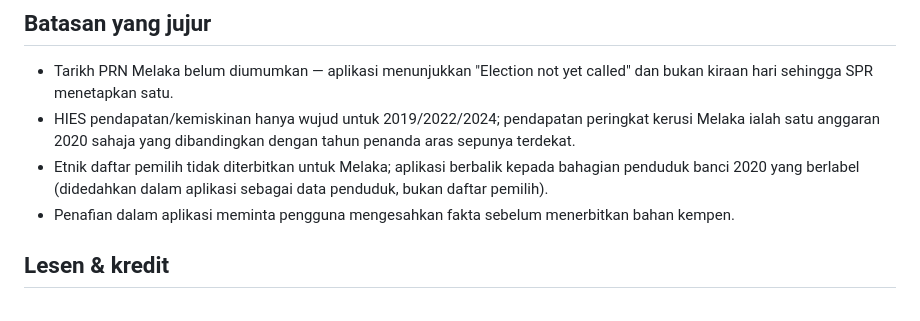
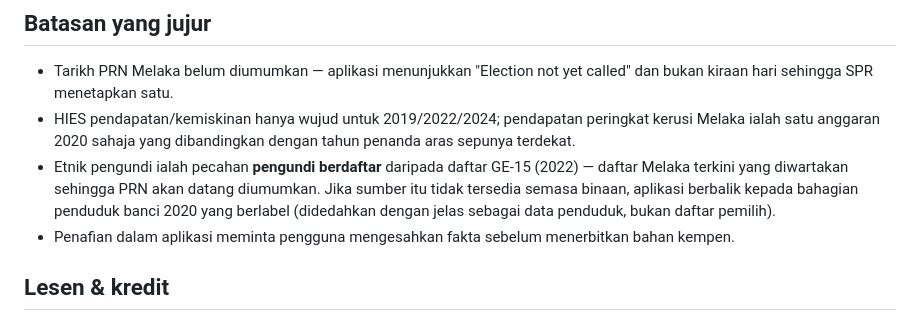
Before and after one commit to petamuda-data/peta-muda, a Markdown page: README.ms.md, the part around the change. GitHub-like rendering.

```diff
--- a/README.ms.md
+++ b/README.ms.md
@@ -112,8 +112,10 @@ tools/poster/               penjanaan PNG poster (dwibahasa, setiap kerusi + sel
   dan bukan kiraan hari sehingga SPR menetapkan satu.
 - HIES pendapatan/kemiskinan hanya wujud untuk 2019/2022/2024; pendapatan peringkat kerusi Melaka ialah
   satu anggaran 2020 sahaja yang dibandingkan dengan tahun penanda aras sepunya terdekat.
-- Etnik daftar pemilih tidak diterbitkan untuk Melaka; aplikasi berbalik kepada bahagian penduduk
-  banci 2020 yang berlabel (didedahkan dalam aplikasi sebagai data penduduk, bukan daftar pemilih).
+- Etnik pengundi ialah pecahan **pengundi berdaftar** daripada daftar GE-15 (2022) — daftar
+  Melaka terkini yang diwartakan sehingga PRN akan datang diumumkan. Jika sumber itu tidak
+  tersedia semasa binaan, aplikasi berbalik kepada bahagian penduduk banci 2020 yang berlabel
+  (didedahkan dengan jelas sebagai data penduduk, bukan daftar pemilih).
 - Penafian dalam aplikasi meminta pengguna mengesahkan fakta sebelum menerbitkan bahan kempen.
 
 ## Lesen & kredit
```
Also changed, not shown: README.md (+4 -2 lines).
